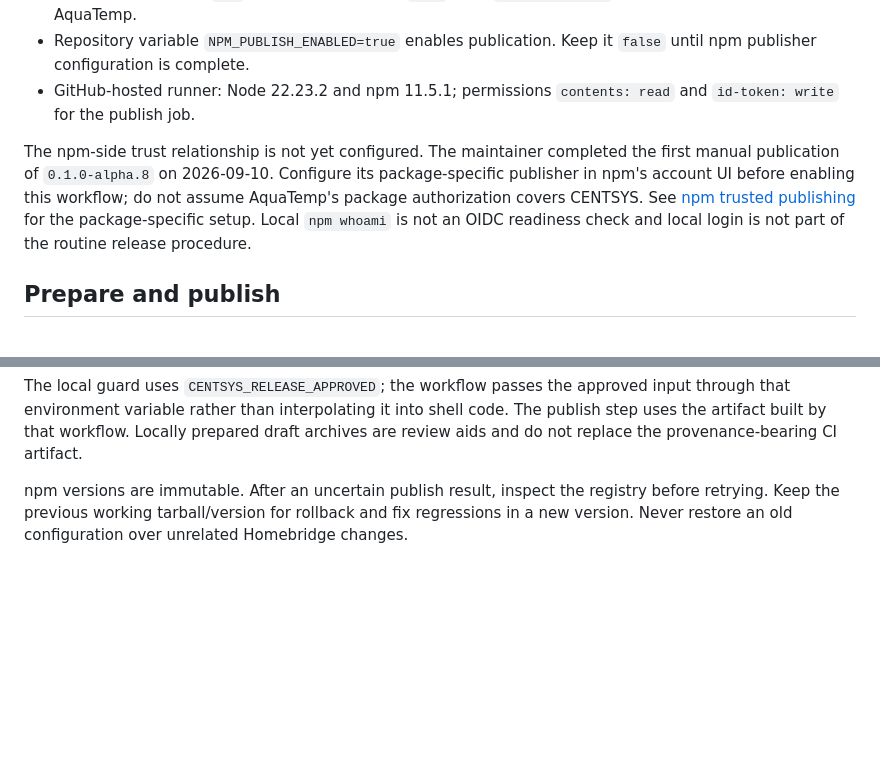
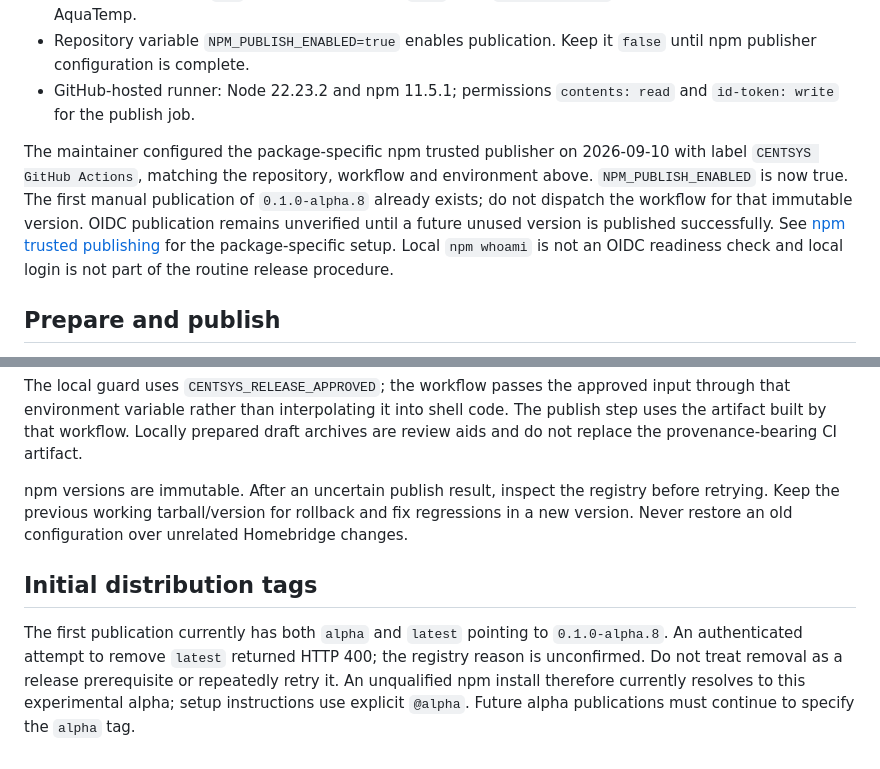
Before and after one commit to deanvanniekerk/homebridge-centsys, a Markdown page: docs/RELEASING.md, 2 parts joined by grey strips. Drawn GitHub-style; blank space fills up the shorter version.

```diff
--- a/docs/RELEASING.md
+++ b/docs/RELEASING.md
@@ -11,7 +11,7 @@ The workflow uses npm trusted publishing with provenance, without a long-lived n
 - Repository variable `NPM_PUBLISH_ENABLED=true` enables publication. Keep it `false` until npm publisher configuration is complete.
 - GitHub-hosted runner: Node 22.23.2 and npm 11.5.1; permissions `contents: read` and `id-token: write` for the publish job.
 
-The npm-side trust relationship is not yet configured. The maintainer completed the first manual publication of `0.1.0-alpha.8` on 2026-09-10. Configure its package-specific publisher in npm's account UI before enabling this workflow; do not assume AquaTemp's package authorization covers CENTSYS. See [npm trusted publishing](https://docs.npmjs.com/trusted-publishers/) for the package-specific setup. Local `npm whoami` is not an OIDC readiness check and local login is not part of the routine release procedure.
+The maintainer configured the package-specific npm trusted publisher on 2026-09-10 with label `CENTSYS GitHub Actions`, matching the repository, workflow and environment above. `NPM_PUBLISH_ENABLED` is now true. The first manual publication of `0.1.0-alpha.8` already exists; do not dispatch the workflow for that immutable version. OIDC publication remains unverified until a future unused version is published successfully. See [npm trusted publishing](https://docs.npmjs.com/trusted-publishers/) for the package-specific setup. Local `npm whoami` is not an OIDC readiness check and local login is not part of the routine release procedure.
 
 ## Prepare and publish
 
@@ -24,3 +24,7 @@ The npm-side trust relationship is not yet configured. The maintainer completed
 The local guard uses `CENTSYS_RELEASE_APPROVED`; the workflow passes the approved input through that environment variable rather than interpolating it into shell code. The publish step uses the artifact built by that workflow. Locally prepared draft archives are review aids and do not replace the provenance-bearing CI artifact.
 
 npm versions are immutable. After an uncertain publish result, inspect the registry before retrying. Keep the previous working tarball/version for rollback and fix regressions in a new version. Never restore an old configuration over unrelated Homebridge changes.
+
+## Initial distribution tags
+
+The first publication currently has both `alpha` and `latest` pointing to `0.1.0-alpha.8`. An authenticated attempt to remove `latest` returned HTTP 400; the registry reason is unconfirmed. Do not treat removal as a release prerequisite or repeatedly retry it. An unqualified npm install therefore currently resolves to this experimental alpha; setup instructions use explicit `@alpha`. Future alpha publications must continue to specify the `alpha` tag.
```
Also changed, not shown: docs/VALIDATION.md (+5 -1 lines).
